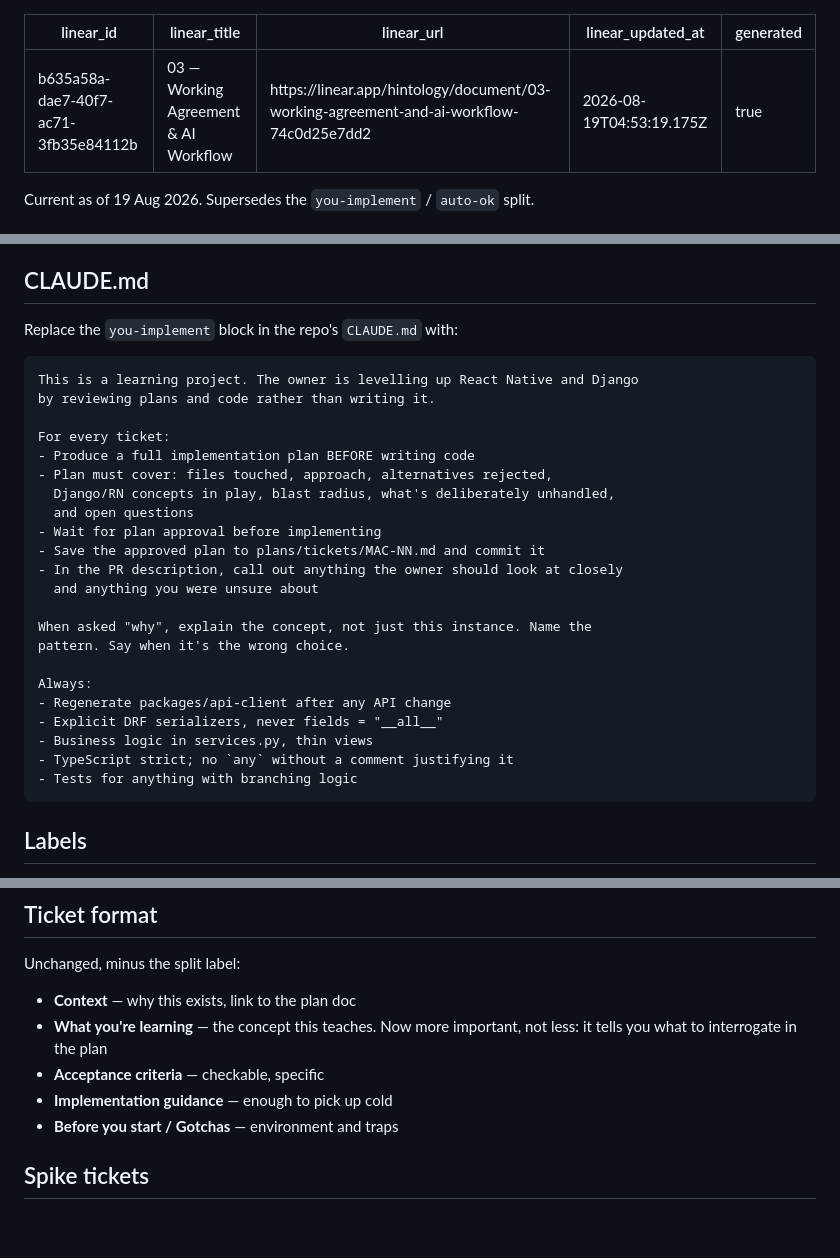
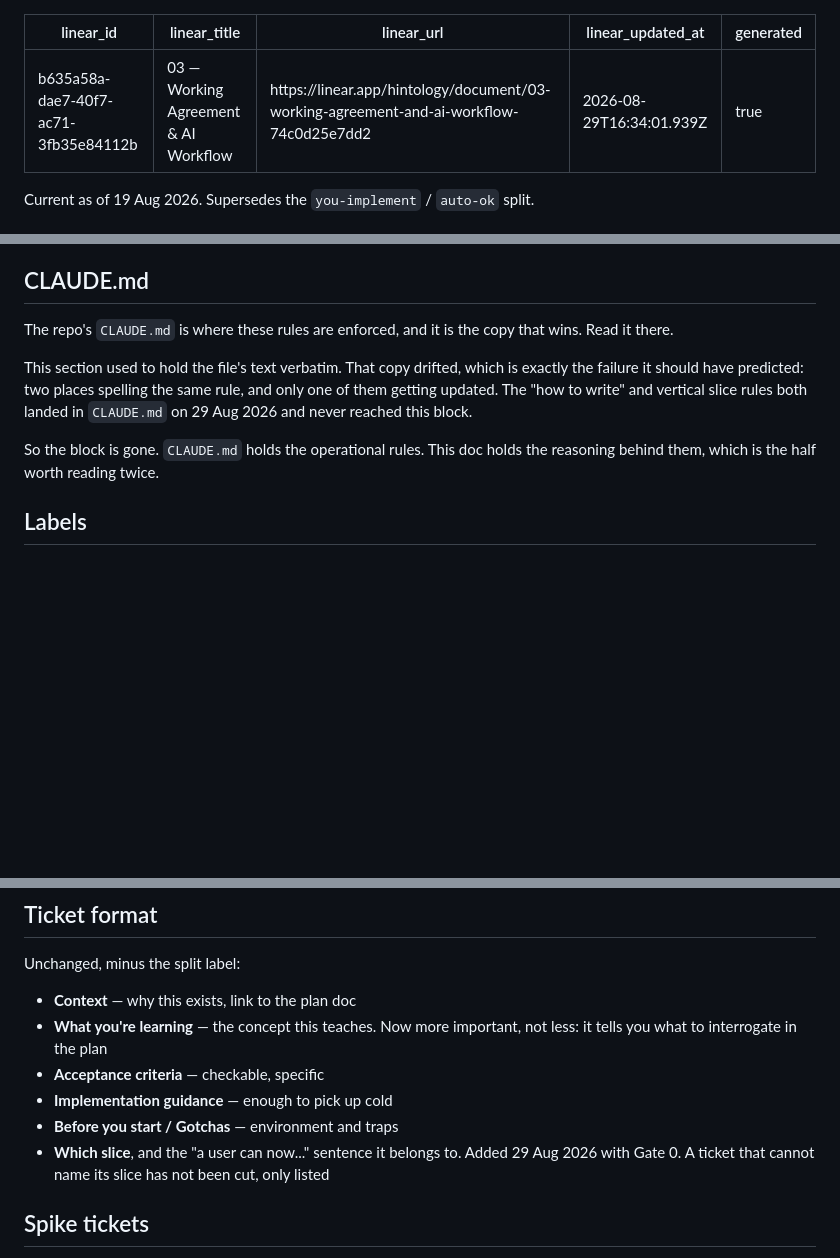
Before and after one commit to DeProdigy/macros-tracker, a Markdown page: plans/03-working-agreement-and-ai-workflow.md, 3 parts joined by grey strips. Drawn GitHub-style; blank space fills up the shorter version.

````diff
--- a/plans/03-working-agreement-and-ai-workflow.md
+++ b/plans/03-working-agreement-and-ai-workflow.md
@@ -2,7 +2,7 @@
 linear_id: b635a58a-dae7-40f7-ac71-3fb35e84112b
 linear_title: "03 — Working Agreement & AI Workflow"
 linear_url: https://linear.app/hintology/document/03-working-agreement-and-ai-workflow-74c0d25e7dd2
-linear_updated_at: 2026-08-19T04:53:19.175Z
+linear_updated_at: 2026-08-29T16:34:01.939Z
 generated: true
 ---
 
@@ -79,32 +122,11 @@ Then ask Claude to explain anything unfamiliar **before** merging. "Why is this
 
 ## CLAUDE.md
 
-Replace the `you-implement` block in the repo's `CLAUDE.md` with:
+The repo's `CLAUDE.md` is where these rules are enforced, and it is the copy that wins. Read it there.
 
-```
-This is a learning project. The owner is levelling up React Native and Django
-by reviewing plans and code rather than writing it.
+This section used to hold the file's text verbatim. That copy drifted, which is exactly the failure it should have predicted: two places spelling the same rule, and only one of them getting updated. The "how to write" and vertical slice rules both landed in `CLAUDE.md` on 29 Aug 2026 and never reached this block.
 
-For every ticket:
-- Produce a full implementation plan BEFORE writing code
-- Plan must cover: files touched, approach, alternatives rejected,
-  Django/RN concepts in play, blast radius, what's deliberately unhandled,
-  and open questions
-- Wait for plan approval before implementing
-- Save the approved plan to plans/tickets/MAC-NN.md and commit it
-- In the PR description, call out anything the owner should look at closely
-  and anything you were unsure about
-
-When asked "why", explain the concept, not just this instance. Name the
-pattern. Say when it's the wrong choice.
-
-Always:
-- Regenerate packages/api-client after any API change
-- Explicit DRF serializers, never fields = "__all__"
-- Business logic in services.py, thin views
-- TypeScript strict; no `any` without a comment justifying it
-- Tests for anything with branching logic
-```
+So the block is gone. `CLAUDE.md` holds the operational rules. This doc holds the reasoning behind them, which is the half worth reading twice.
 
 ## Labels
 
@@ -121,6 +143,7 @@ Unchanged, minus the split label:
 * **Acceptance criteria** — checkable, specific
 * **Implementation guidance** — enough to pick up cold
 * **Before you start / Gotchas** — environment and traps
+* **Which slice**, and the "a user can now..." sentence it belongs to. Added 29 Aug 2026 with Gate 0. A ticket that cannot name its slice has not been cut, only listed
 
 ## Spike tickets
 
````
Also changed, not shown: other parts of plans/03-working-agreement-and-ai-workflow.md (+44 -1 lines).
